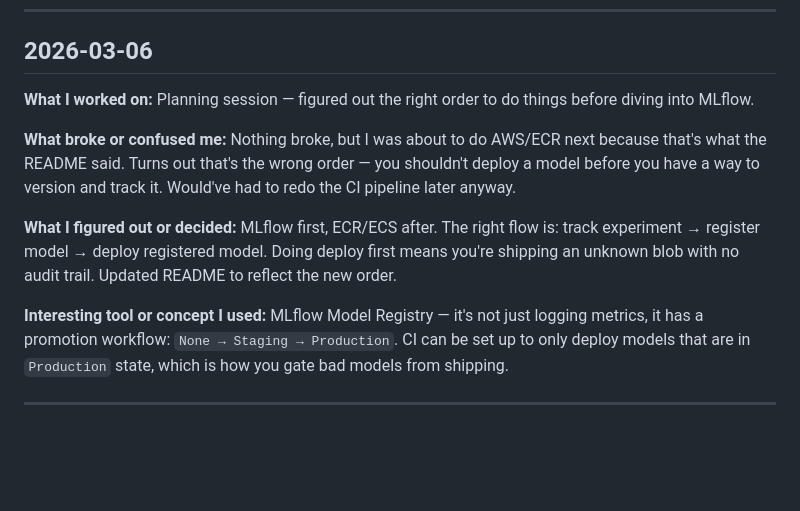
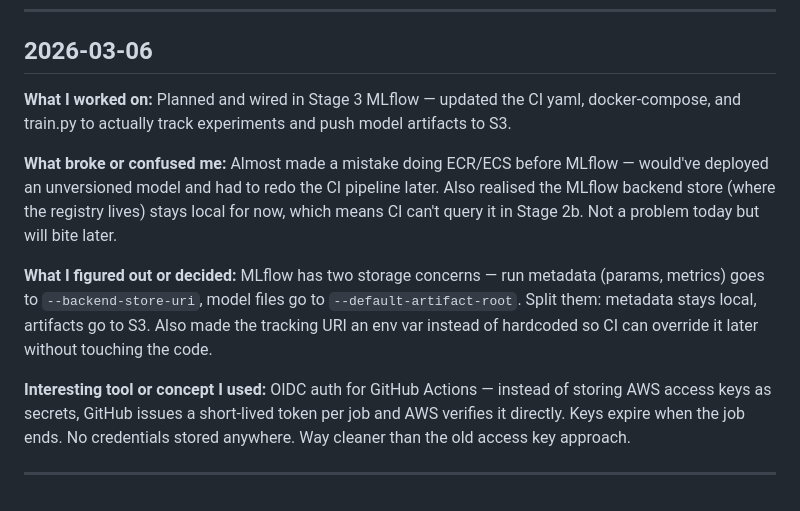
Before and after one commit to nanthansr/mlops-fraud-pipeline, a Markdown page: RAWLOG.md, the part around the change. GitHub-like rendering; blank space fills up the shorter version.

Commit message:
devlog: update RAWLOG for 2026-03-06

```diff
--- a/RAWLOG.md
+++ b/RAWLOG.md
@@ -72,15 +72,15 @@ GitHub Actions secrets — you store sensitive stuff like `KAGGLE_KEY` in the re
 ## 2026-03-06
 
 **What I worked on:**
-Planning session — figured out the right order to do things before diving into MLflow.
+Planned and wired in Stage 3 MLflow — updated the CI yaml, docker-compose, and train.py to actually track experiments and push model artifacts to S3.
 
 **What broke or confused me:**
-Nothing broke, but I was about to do AWS/ECR next because that's what the README said. Turns out that's the wrong order — you shouldn't deploy a model before you have a way to version and track it. Would've had to redo the CI pipeline later anyway.
+Almost made a mistake doing ECR/ECS before MLflow — would've deployed an unversioned model and had to redo the CI pipeline later. Also realised the MLflow backend store (where the registry lives) stays local for now, which means CI can't query it in Stage 2b. Not a problem today but will bite later.
 
 **What I figured out or decided:**
-MLflow first, ECR/ECS after. The right flow is: track experiment → register model → deploy registered model. Doing deploy first means you're shipping an unknown blob with no audit trail. Updated README to reflect the new order.
+MLflow has two storage concerns — run metadata (params, metrics) goes to `--backend-store-uri`, model files go to `--default-artifact-root`. Split them: metadata stays local, artifacts go to S3. Also made the tracking URI an env var instead of hardcoded so CI can override it later without touching the code.
 
 **Interesting tool or concept I used:**
-MLflow Model Registry — it's not just logging metrics, it has a promotion workflow: `None → Staging → Production`. CI can be set up to only deploy models that are in `Production` state, which is how you gate bad models from shipping.
+OIDC auth for GitHub Actions — instead of storing AWS access keys as secrets, GitHub issues a short-lived token per job and AWS verifies it directly. Keys expire when the job ends. No credentials stored anywhere. Way cleaner than the old access key approach.
 
 ---
```
